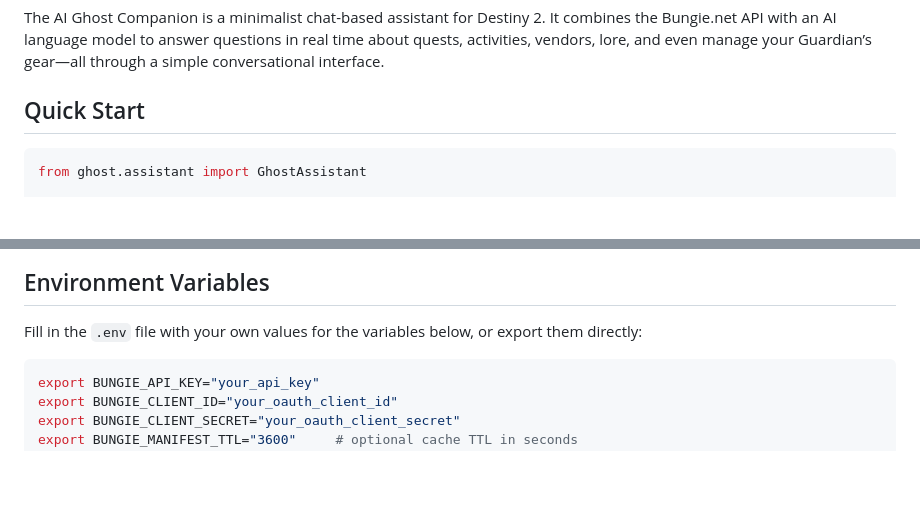
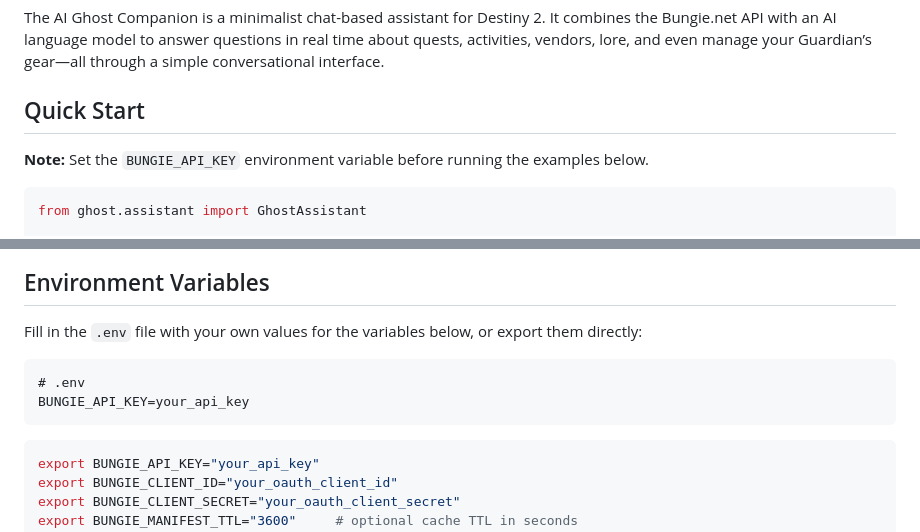
Before and after one commit to CEnnisgit/DestinyAIGhostCompanion, a Markdown page: README.md, 2 parts joined by grey strips. GitHub-like rendering; blank space fills up the shorter version.

Commit message:
docs: document BUNGIE_API_KEY setup

````diff
--- a/README.md
+++ b/README.md
@@ -2,6 +2,7 @@
 The AI Ghost Companion is a minimalist chat-based assistant for Destiny 2. It combines the Bungie.net API with an AI language model to answer questions in real time about quests, activities, vendors, lore, and even manage your Guardian’s gear—all through a simple conversational interface.
 
 ## Quick Start
+**Note:** Set the `BUNGIE_API_KEY` environment variable before running the examples below.
 ```python
 from ghost.assistant import GhostAssistant
 
@@ -63,6 +64,12 @@ specified by `GHOST_TOKEN_FILE`). The encryption key is derived from the
 
 ## Environment Variables
 Fill in the `.env` file with your own values for the variables below, or export them directly:
+
+```dotenv
+# .env
+BUNGIE_API_KEY=your_api_key
+```
+
 ```bash
 export BUNGIE_API_KEY="your_api_key"
 export BUNGIE_CLIENT_ID="your_oauth_client_id"
````
